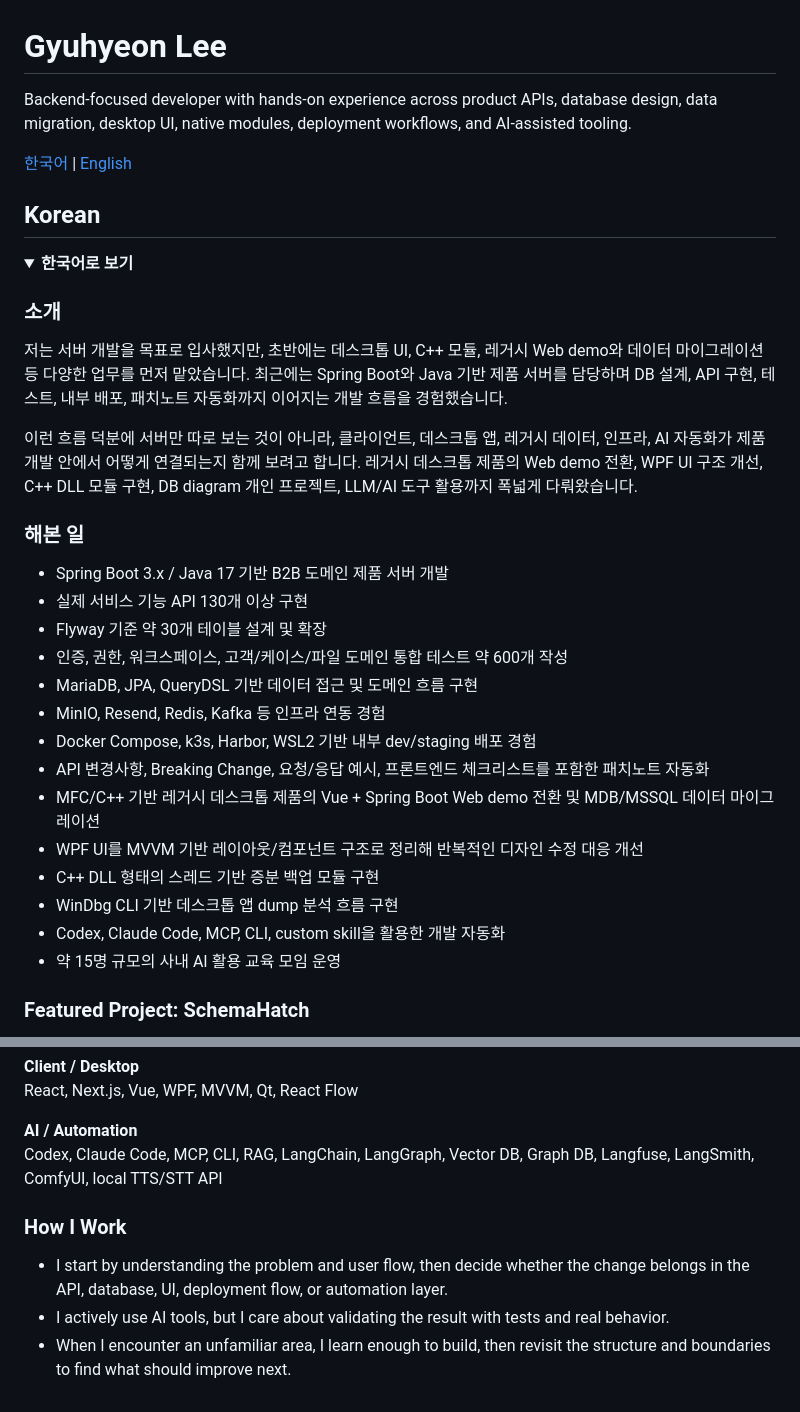
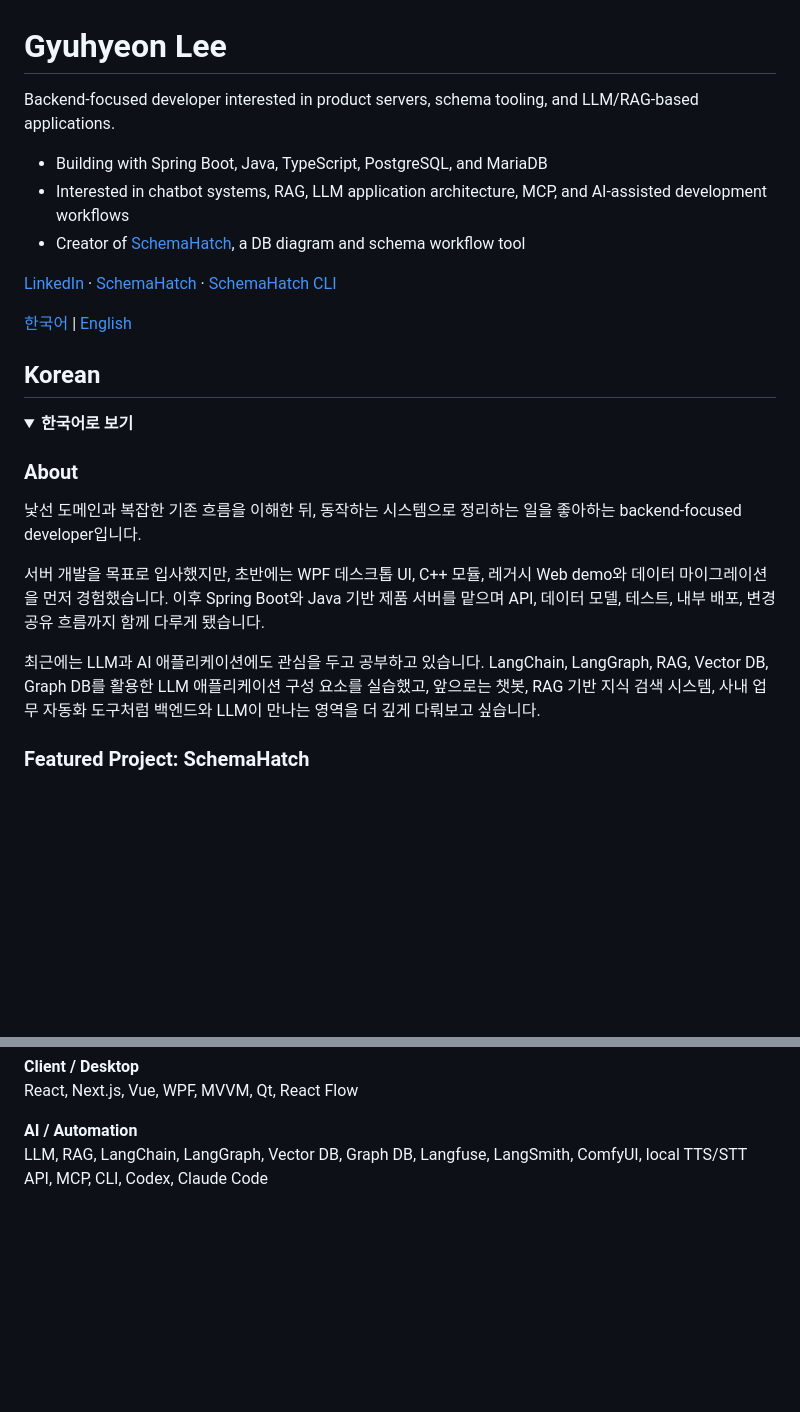
Before and after one commit to de-monkey-v/de-monkey-v, a Markdown page: README.md, 2 parts joined by grey strips. Rendered like a GitHub page; folded sections open; blank space fills up the shorter version.

Commit message:
Improve GitHub profile README

```diff
--- a/README.md
+++ b/README.md
@@ -1,6 +1,12 @@
 # Gyuhyeon Lee
 
-Backend-focused developer with hands-on experience across product APIs, database design, data migration, desktop UI, native modules, deployment workflows, and AI-assisted tooling.
+Backend-focused developer interested in product servers, schema tooling, and LLM/RAG-based applications.
+
+- Building with Spring Boot, Java, TypeScript, PostgreSQL, and MariaDB
+- Interested in chatbot systems, RAG, LLM application architecture, MCP, and AI-assisted development workflows
+- Creator of [SchemaHatch](https://schemahatch.com/), a DB diagram and schema workflow tool
+
+[LinkedIn](https://www.linkedin.com/in/gyuhyeon-lee-a2b7743a4/) · [SchemaHatch](https://schemahatch.com/) · [SchemaHatch CLI](https://www.npmjs.com/package/@schemahatch/cli)
 
 [한국어](#korean) | [English](#english)
 
@@ -9,28 +15,13 @@ Backend-focused developer with hands-on experience across product APIs, database
 <details open>
 <summary><strong>한국어로 보기</strong></summary>
 
-### 소개
+### About
 
-저는 서버 개발을 목표로 입사했지만, 초반에는 데스크톱 UI, C++ 모듈, 레거시 Web demo와 데이터 마이그레이션 등 다양한 업무를 먼저 맡았습니다. 최근에는 Spring Boot와 Java 기반 제품 서버를 담당하며 DB 설계, API 구현, 테스트, 내부 배포, 패치노트 자동화까지 이어지는 개발 흐름을 경험했습니다.
+낯선 도메인과 복잡한 기존 흐름을 이해한 뒤, 동작하는 시스템으로 정리하는 일을 좋아하는 backend-focused developer입니다.
 
-이런 흐름 덕분에 서버만 따로 보는 것이 아니라, 클라이언트, 데스크톱 앱, 레거시 데이터, 인프라, AI 자동화가 제품 개발 안에서 어떻게 연결되는지 함께 보려고 합니다. 레거시 데스크톱 제품의 Web demo 전환, WPF UI 구조 개선, C++ DLL 모듈 구현, DB diagram 개인 프로젝트, LLM/AI 도구 활용까지 폭넓게 다뤄왔습니다.
+서버 개발을 목표로 입사했지만, 초반에는 WPF 데스크톱 UI, C++ 모듈, 레거시 Web demo와 데이터 마이그레이션을 먼저 경험했습니다. 이후 Spring Boot와 Java 기반 제품 서버를 맡으며 API, 데이터 모델, 테스트, 내부 배포, 변경 공유 흐름까지 함께 다루게 됐습니다.
 
-### 해본 일
-
-- Spring Boot 3.x / Java 17 기반 B2B 도메인 제품 서버 개발
-- 실제 서비스 기능 API 130개 이상 구현
-- Flyway 기준 약 30개 테이블 설계 및 확장
-- 인증, 권한, 워크스페이스, 고객/케이스/파일 도메인 통합 테스트 약 600개 작성
-- MariaDB, JPA, QueryDSL 기반 데이터 접근 및 도메인 흐름 구현
-- MinIO, Resend, Redis, Kafka 등 인프라 연동 경험
-- Docker Compose, k3s, Harbor, WSL2 기반 내부 dev/staging 배포 경험
-- API 변경사항, Breaking Change, 요청/응답 예시, 프론트엔드 체크리스트를 포함한 패치노트 자동화
-- MFC/C++ 기반 레거시 데스크톱 제품의 Vue + Spring Boot Web demo 전환 및 MDB/MSSQL 데이터 마이그레이션
-- WPF UI를 MVVM 기반 레이아웃/컴포넌트 구조로 정리해 반복적인 디자인 수정 대응 개선
-- C++ DLL 형태의 스레드 기반 증분 백업 모듈 구현
-- WinDbg CLI 기반 데스크톱 앱 dump 분석 흐름 구현
-- Codex, Claude Code, MCP, CLI, custom skill을 활용한 개발 자동화
-- 약 15명 규모의 사내 AI 활용 교육 모임 운영
+최근에는 LLM과 AI 애플리케이션에도 관심을 두고 공부하고 있습니다. LangChain, LangGraph, RAG, Vector DB, Graph DB를 활용한 LLM 애플리케이션 구성 요소를 실습했고, 앞으로는 챗봇, RAG 기반 지식 검색 시스템, 사내 업무 자동화 도구처럼 백엔드와 LLM이 만나는 영역을 더 깊게 다뤄보고 싶습니다.
 
 ### Featured Project: SchemaHatch
 
@@ -132,12 +156,6 @@ MariaDB, PostgreSQL, MSSQL, MDB, Redis, Kafka, MinIO, Docker Compose, k3s, Harbo
 React, Next.js, Vue, WPF, MVVM, Qt, React Flow
 
 **AI / Automation**
-Codex, Claude Code, MCP, CLI, RAG, LangChain, LangGraph, Vector DB, Graph DB, Langfuse, LangSmith, ComfyUI, local TTS/STT API
-
-### How I Work
-
-- I start by understanding the problem and user flow, then decide whether the change belongs in the API, database, UI, deployment flow, or automation layer.
-- I actively use AI tools, but I care about validating the result with tests and real behavior.
-- When I encounter an unfamiliar area, I learn enough to build, then revisit the structure and boundaries to find what should improve next.
+LLM, RAG, LangChain, LangGraph, Vector DB, Graph DB, Langfuse, LangSmith, ComfyUI, local TTS/STT API, MCP, CLI, Codex, Claude Code
 
 </details>
```
Also changed, not shown: other parts of README.md (+62 -29 lines).
